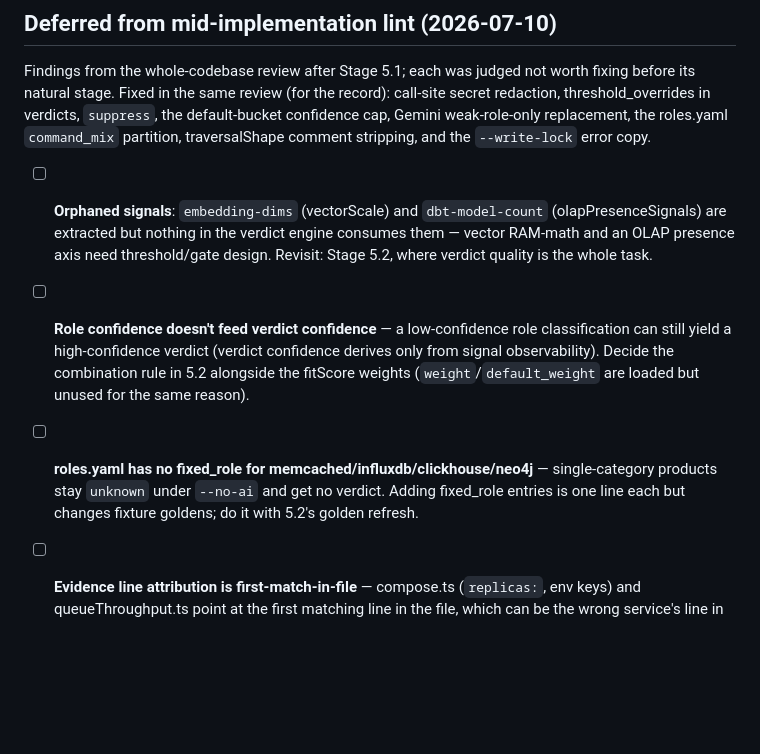
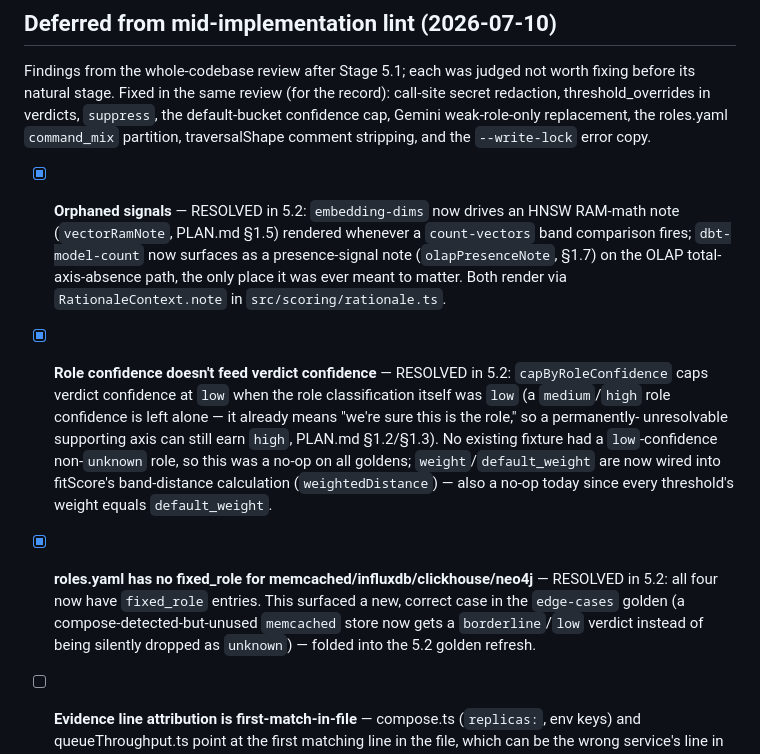
Before and after one commit to ericwei1107/postgres-consolidation-advisor, a Markdown page: TODOS.md, the part around the change. GitHub-like rendering; blank space fills up the shorter version.

```diff
--- a/TODOS.md
+++ b/TODOS.md
@@ -35,19 +35,26 @@ record): call-site secret redaction, threshold_overrides in verdicts,
 replacement, the roles.yaml `command_mix` partition, traversalShape comment
 stripping, and the `--write-lock` error copy.
 
-- [ ] **Orphaned signals**: `embedding-dims` (vectorScale) and `dbt-model-count`
-  (olapPresenceSignals) are extracted but nothing in the verdict engine consumes
-  them — vector RAM-math and an OLAP presence axis need threshold/gate design.
-  Revisit: Stage 5.2, where verdict quality is the whole task.
-- [ ] **Role confidence doesn't feed verdict confidence** — a low-confidence
-  role classification can still yield a high-confidence verdict (verdict
-  confidence derives only from signal observability). Decide the combination
-  rule in 5.2 alongside the fitScore weights (`weight`/`default_weight` are
-  loaded but unused for the same reason).
-- [ ] **roles.yaml has no fixed_role for memcached/influxdb/clickhouse/neo4j** —
-  single-category products stay `unknown` under `--no-ai` and get no verdict.
-  Adding fixed_role entries is one line each but changes fixture goldens;
-  do it with 5.2's golden refresh.
+- [x] **Orphaned signals** — RESOLVED in 5.2: `embedding-dims` now drives an
+  HNSW RAM-math note (`vectorRamNote`, PLAN.md §1.5) rendered whenever a
+  `count-vectors` band comparison fires; `dbt-model-count` now surfaces as a
+  presence-signal note (`olapPresenceNote`, §1.7) on the OLAP total-axis-absence
+  path, the only place it was ever meant to matter. Both render via
+  `RationaleContext.note` in `src/scoring/rationale.ts`.
+- [x] **Role confidence doesn't feed verdict confidence** — RESOLVED in 5.2:
+  `capByRoleConfidence` caps verdict confidence at `low` when the role
+  classification itself was `low` (a `medium`/`high` role confidence is left
+  alone — it already means "we're sure this is the role," so a permanently-
+  unresolvable supporting axis can still earn `high`, PLAN.md §1.2/§1.3). No
+  existing fixture had a `low`-confidence non-`unknown` role, so this was a
+  no-op on all goldens; `weight`/`default_weight` are now wired into fitScore's
+  band-distance calculation (`weightedDistance`) — also a no-op today since
+  every threshold's weight equals `default_weight`.
+- [x] **roles.yaml has no fixed_role for memcached/influxdb/clickhouse/neo4j** —
+  RESOLVED in 5.2: all four now have `fixed_role` entries. This surfaced a new,
+  correct case in the `edge-cases` golden (a compose-detected-but-unused
+  `memcached` store now gets a `borderline`/`low` verdict instead of being
+  silently dropped as `unknown`) — folded into the 5.2 golden refresh.
 - [ ] **Evidence line attribution is first-match-in-file** — compose.ts
   (`replicas:`, env keys) and queueThroughput.ts point at the first matching
   line in the file, which can be the wrong service's line in multi-service
```
Also changed, not shown: PLAN.md (+23 -5 lines).
